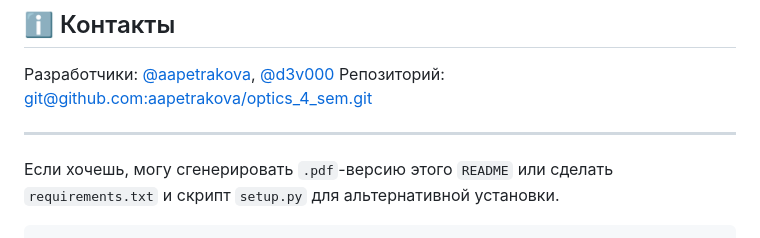
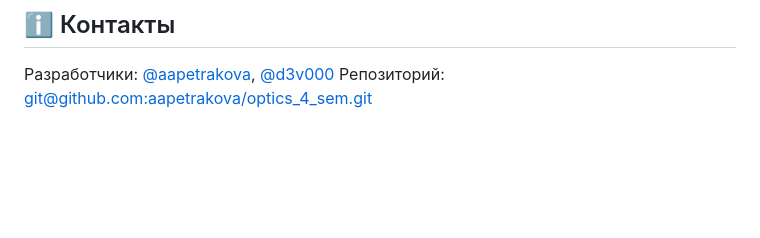
Before and after one commit to aapetrakova/optics_4_sem, a Markdown page: README.md, the part around the change. GitHub-like rendering; blank space fills up the shorter version.

````diff
--- a/README.md
+++ b/README.md
@@ -139,9 +139,3 @@ pdflatex report.tex
 
 Разработчики: [@aapetrakova](https://github.com/aapetrakova), [@d3v000](https://github.com/d3v000)
 Репозиторий: [git@github.com\:aapetrakova/optics\_4\_sem.git](git@github.com:aapetrakova/optics_4_sem.git)
-
----
-
-
-Если хочешь, могу сгенерировать `.pdf`-версию этого `README` или сделать `requirements.txt` и скрипт `setup.py` для альтернативной установки.
-```
````
